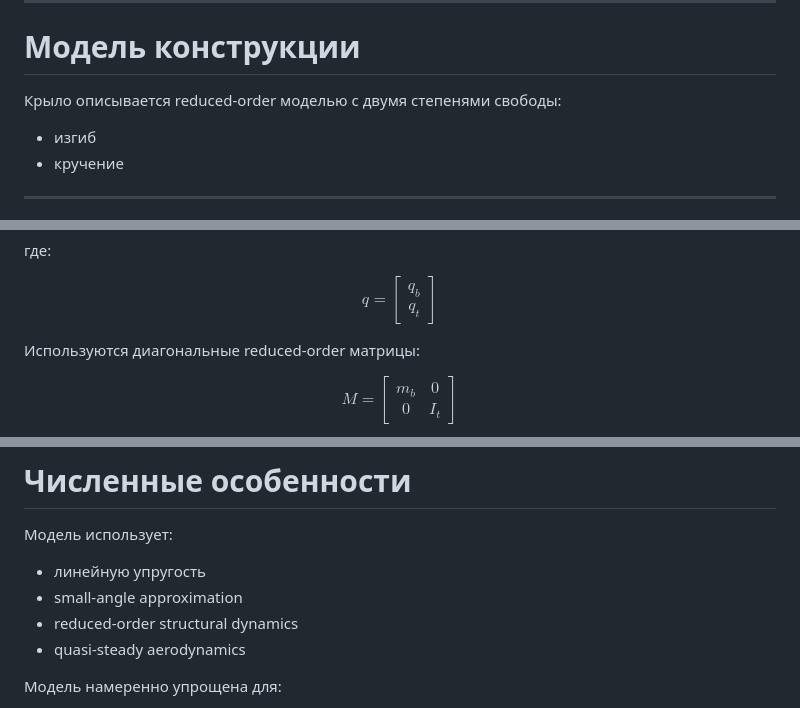
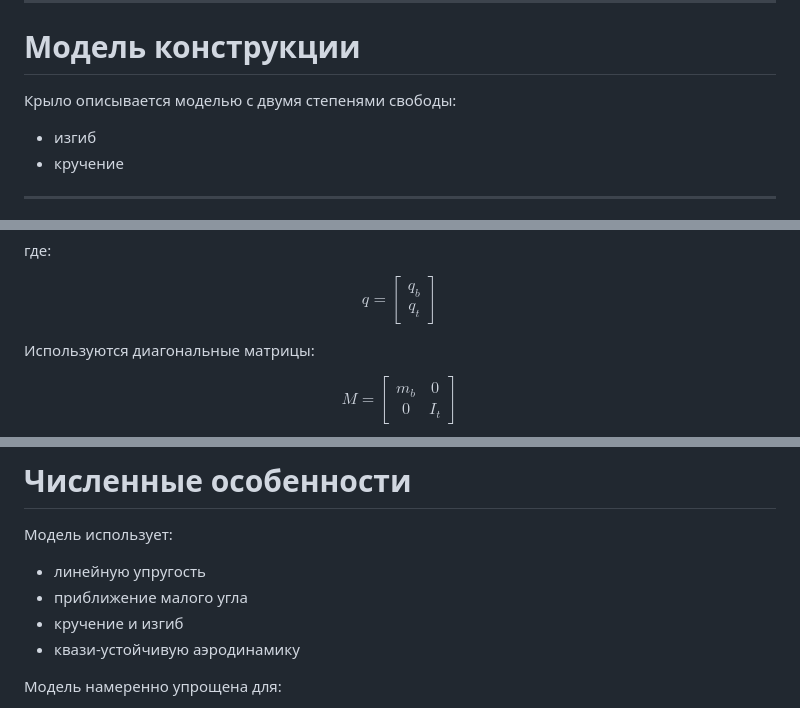
Before and after one commit to daosistt/wing_flutter, a Markdown page: README.md, 3 parts joined by grey strips. GitHub-like rendering.

```diff
--- a/README.md
+++ b/README.md
@@ -57,7 +53,7 @@ $$
 
 # Модель конструкции
 
-Крыло описывается reduced-order моделью с двумя степенями свободы:
+Крыло описывается моделью с двумя степенями свободы:
 
 - изгиб
 - кручение
@@ -142,7 +138,7 @@ q_t
 \end{bmatrix}
 $$
 
-Используются диагональные reduced-order матрицы:
+Используются диагональные матрицы:
 
 $$
 M =
@@ -365,9 +345,9 @@ $$
 Модель использует:
 
 - линейную упругость
-- small-angle approximation
-- reduced-order structural dynamics
-- quasi-steady aerodynamics
+- приближение малого угла
+- кручение и изгиб
+- квази-устойчивую аэродинамику
 
 Модель намеренно упрощена для:
 
```
Also changed, not shown: other parts of README.md (+9 -33 lines).
